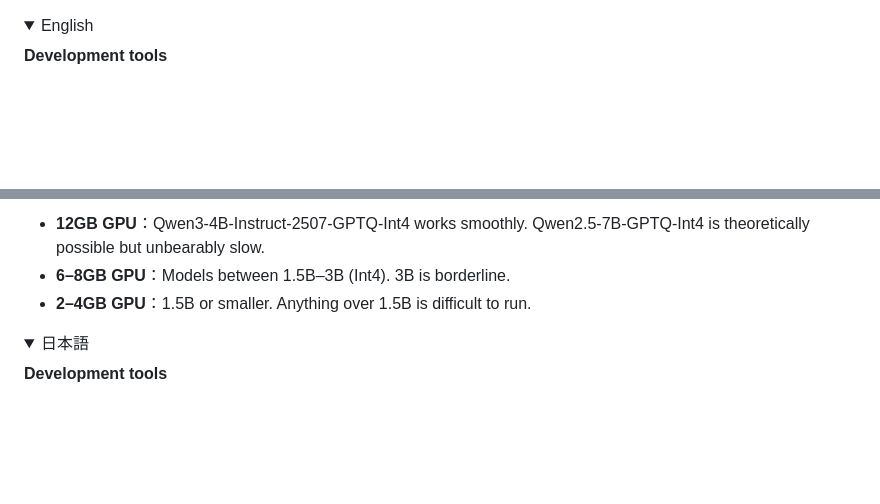
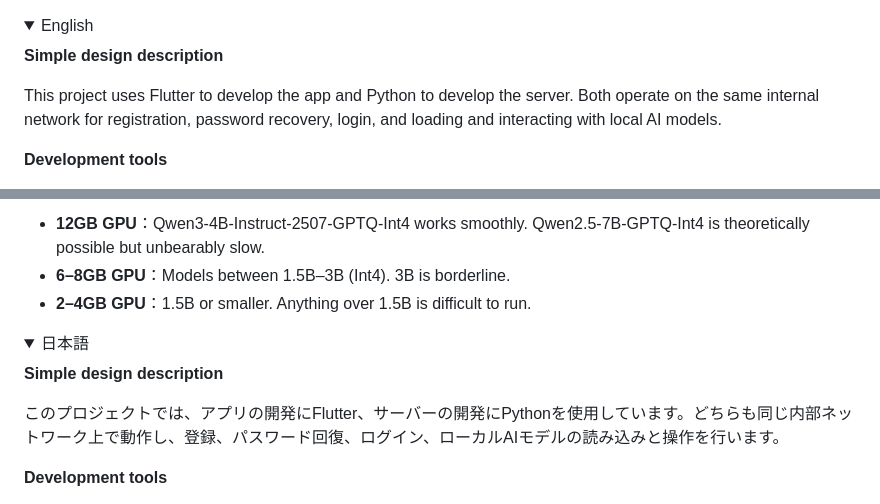
Before and after one commit to LiaoJinze1987/aiProjects, a Markdown page: README.md, 2 parts joined by grey strips. Rendered like a GitHub page; folded sections open; blank space fills up the shorter version.

```diff
--- a/README.md
+++ b/README.md
@@ -1,5 +1,9 @@
 <details open>
 <summary>English</summary>
+
+**Simple design description**
+
+This project uses Flutter to develop the app and Python to develop the server. Both operate on the same internal network for registration, password recovery, login, and loading and interacting with local AI models.
 
 **Development tools**
 
@@ -44,6 +48,10 @@ Based on practical testing:
 <details>
 <summary>日本語</summary>
 
+**Simple design description**
+
+このプロジェクトでは、アプリの開発にFlutter、サーバーの開発にPythonを使用しています。どちらも同じ内部ネットワーク上で動作し、登録、パスワード回復、ログイン、ローカルAIモデルの読み込みと操作を行います。
+
 **Development tools**
 
 android studio Giraffe | 2022.3.1 Patch 1
```
